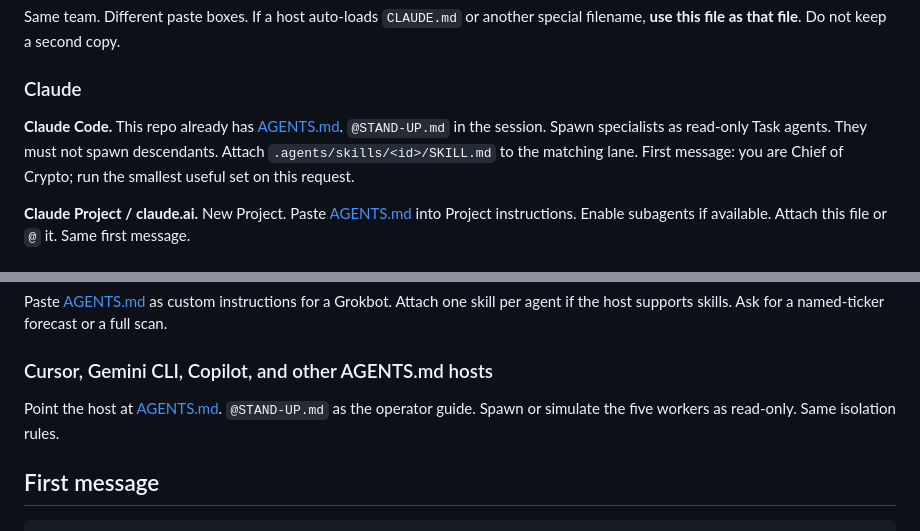
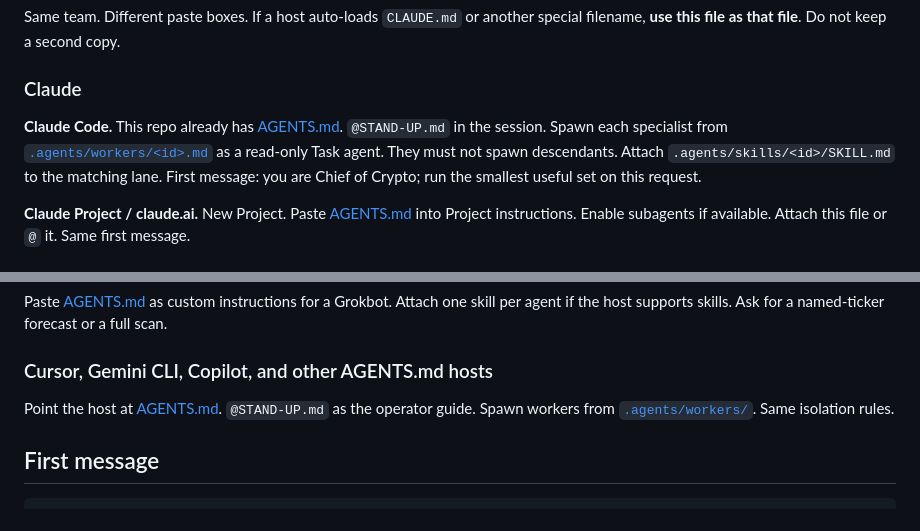
Before and after one commit to EauDoon/crypto-research-desk, a Markdown page: STAND-UP.md, 2 parts joined by grey strips. Drawn GitHub-style.

Commit message:
Update STAND-UP.md for worker spawn files, grader, and worked runs.

```diff
--- a/STAND-UP.md
+++ b/STAND-UP.md
@@ -46,7 +46,7 @@ Same team. Different paste boxes. If a host auto-loads `CLAUDE.md` or another sp
 
 ### Claude
 
-**Claude Code.** This repo already has [AGENTS.md](AGENTS.md). `@STAND-UP.md` in the session. Spawn specialists as read-only Task agents. They must not spawn descendants. Attach `.agents/skills/<id>/SKILL.md` to the matching lane. First message: you are Chief of Crypto; run the smallest useful set on this request.
+**Claude Code.** This repo already has [AGENTS.md](AGENTS.md). `@STAND-UP.md` in the session. Spawn each specialist from [`.agents/workers/<id>.md`](.agents/workers/) as a read-only Task agent. They must not spawn descendants. Attach `.agents/skills/<id>/SKILL.md` to the matching lane. First message: you are Chief of Crypto; run the smallest useful set on this request.
 
 **Claude Project / claude.ai.** New Project. Paste [AGENTS.md](AGENTS.md) into Project instructions. Enable subagents if available. Attach this file or `@` it. Same first message.
 
@@ -71,7 +71,7 @@ Paste [AGENTS.md](AGENTS.md) as custom instructions for a Grokbot. Attach one sk
 
 ### Cursor, Gemini CLI, Copilot, and other AGENTS.md hosts
 
-Point the host at [AGENTS.md](AGENTS.md). `@STAND-UP.md` as the operator guide. Spawn or simulate the five workers as read-only. Same isolation rules.
+Point the host at [AGENTS.md](AGENTS.md). `@STAND-UP.md` as the operator guide. Spawn workers from [`.agents/workers/`](.agents/workers/). Same isolation rules.
 
 ## First message
 
```
